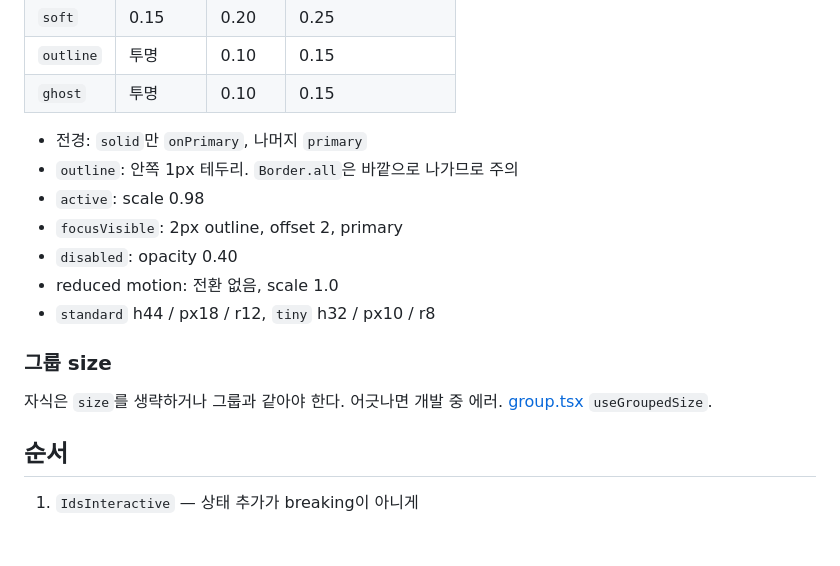
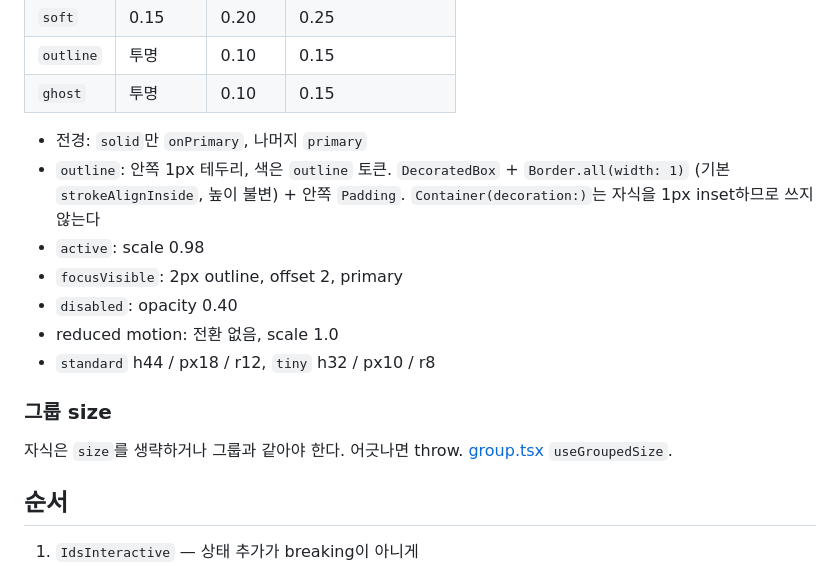
Before and after one commit to gsainfoteam/ids, a Markdown page: packages/flutter/MIGRATION.md, the part around one of its changes. Drawn GitHub-style; blank space fills up the shorter version.

```diff
--- a/packages/flutter/MIGRATION.md
+++ b/packages/flutter/MIGRATION.md
@@ -87,7 +116,7 @@ FE의 `Slot` `FocusTrap` `DirectionProvider` `When`은 Flutter에 필요 없을
 | `ghost`   | 투명    | 0.10  | 0.15             |
 
 - 전경: `solid`만 `onPrimary`, 나머지 `primary`
-- `outline`: 안쪽 1px 테두리. `Border.all`은 바깥으로 나가므로 주의
+- `outline`: 안쪽 1px 테두리, 색은 `outline` 토큰. `DecoratedBox` + `Border.all(width: 1)` (기본 `strokeAlignInside`, 높이 불변) + 안쪽 `Padding`. `Container(decoration:)`는 자식을 1px inset하므로 쓰지 않는다
 - `active`: scale 0.98
 - `focusVisible`: 2px outline, offset 2, primary
 - `disabled`: opacity 0.40
@@ -96,7 +125,7 @@ FE의 `Slot` `FocusTrap` `DirectionProvider` `When`은 Flutter에 필요 없을
 
 ### 그룹 size
 
-자식은 `size`를 생략하거나 그룹과 같아야 한다. 어긋나면 개발 중 에러. [group.tsx](../react/src/components/group.tsx) `useGroupedSize`.
+자식은 `size`를 생략하거나 그룹과 같아야 한다. 어긋나면 throw. [group.tsx](../react/src/components/group.tsx) `useGroupedSize`.
 
 ## 순서
 
```
Also changed, not shown: other parts of packages/flutter/MIGRATION.md (+44 -67 lines).
